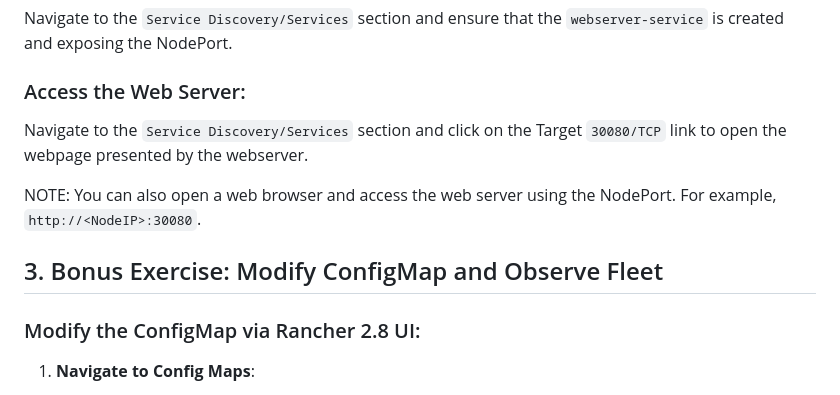
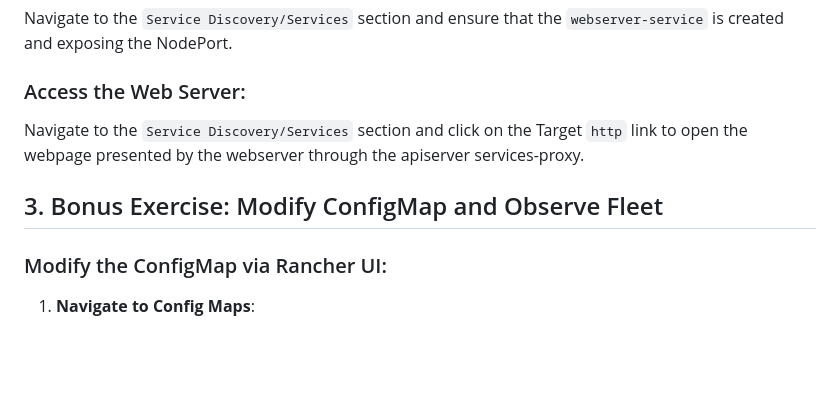
Before and after one commit to rancherlabs/cfl-summit-lab, a Markdown page: bonus-deploy-an-application-using-fleet/README.md, the part around the change. Drawn GitHub-style; blank space fills up the shorter version.

```diff
--- a/bonus-deploy-an-application-using-fleet/README.md
+++ b/bonus-deploy-an-application-using-fleet/README.md
@@ -48,13 +48,11 @@ Navigate to the `Workloads` section in Rancher UI and ensure that the `webserver
 Navigate to the `Service Discovery/Services` section and ensure that the `webserver-service` is created and exposing the NodePort.
 
 ### Access the Web Server:
-Navigate to the `Service Discovery/Services` section and click on the Target `30080/TCP` link to open the webpage presented by the webserver.
-
-NOTE: You can also open a web browser and access the web server using the NodePort. For example, `http://<NodeIP>:30080`.
+Navigate to the `Service Discovery/Services` section and click on the Target `http` link to open the webpage presented by the webserver through the apiserver services-proxy.
 
 ## 3. Bonus Exercise: Modify ConfigMap and Observe Fleet
 
-### Modify the ConfigMap via Rancher 2.8 UI:
+### Modify the ConfigMap via Rancher UI:
 1. **Navigate to Config Maps**:
    - From the left-hand menu, click on `Config Maps` under the `Resources` section.
    - Select the `web-content` ConfigMap.
```
